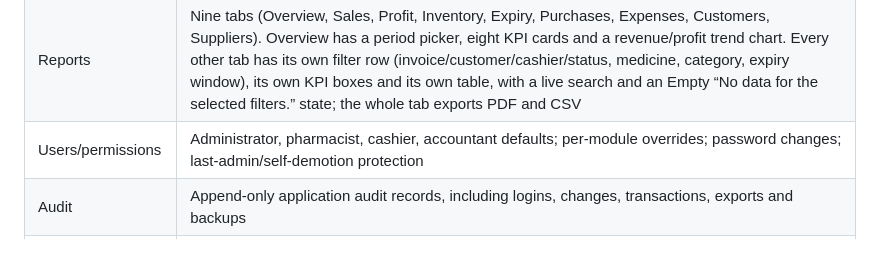
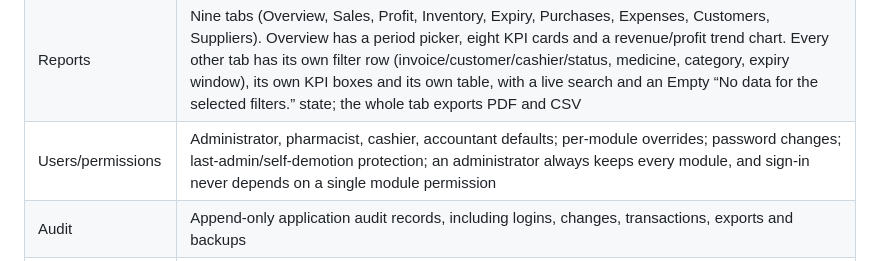
Before and after one commit to husoftdeveloper-del/Pharmacy_management-, a Markdown page: README.md, the part around the change. Rendered like a GitHub page.

Commit message:
Document the login permission fix and build 50 release
Co-authored-by: arena-agent <297053741+arena-agent@users.noreply.github.com>

```diff
--- a/README.md
+++ b/README.md
@@ -105,7 +105,7 @@ The GitHub workflow `.github/workflows/windows.yml` runs the checks, database te
 | Banking | System cash/bank accounts, additional bank accounts, accounting balances |
 | Offers | Percentage/fixed discounts, minimum sale, date range, active flag; validated again at checkout |
 | Reports | Nine tabs (Overview, Sales, Profit, Inventory, Expiry, Purchases, Expenses, Customers, Suppliers). Overview has a period picker, eight KPI cards and a revenue/profit trend chart. Every other tab has its own filter row (invoice/customer/cashier/status, medicine, category, expiry window), its own KPI boxes and its own table, with a live search and an Empty “No data for the selected filters.” state; the whole tab exports PDF and CSV |
-| Users/permissions | Administrator, pharmacist, cashier, accountant defaults; per-module overrides; password changes; last-admin/self-demotion protection |
+| Users/permissions | Administrator, pharmacist, cashier, accountant defaults; per-module overrides; password changes; last-admin/self-demotion protection; an administrator always keeps every module, and sign-in never depends on a single module permission |
 | Audit | Append-only application audit records, including logins, changes, transactions, exports and backups |
 | Settings | Pharmacy details, currency, tax, expiry warning, receipt footer, English/Pashto/Dari, light/dark themes |
 | Backup/restore | Consistent online SQLite backup, integrity/relationship/journal validation before restore, administrator-only restore, safety copy and restart |
```
Also changed, not shown: DELIVERY.md (+22 -10 lines).
